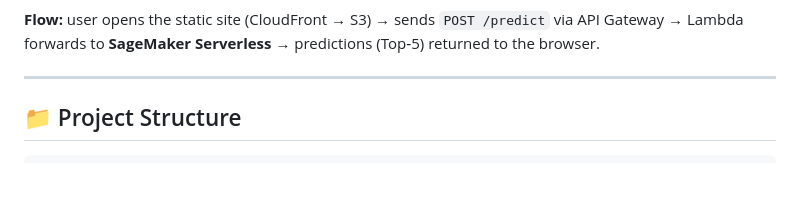
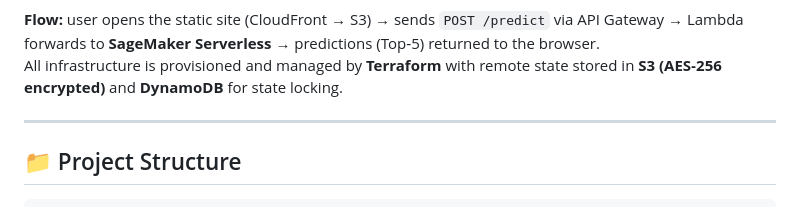
Before and after one commit to rusets/ml-sagemaker-serverless, a Markdown page: README.md, the part around the change printed below. Drawn GitHub-style; blank space fills up the shorter version.

Commit message:
docs: update architecture diagram with Terraform layer and remove docs folder

````diff
--- a/README.md
+++ b/README.md
@@ -38,6 +43,7 @@ flowchart LR
 ```
 
 **Flow:** user opens the static site (CloudFront → S3) → sends `POST /predict` via API Gateway → Lambda forwards to **SageMaker Serverless** → predictions (Top‑5) returned to the browser.
+All infrastructure is provisioned and managed by **Terraform** with remote state stored in **S3 (AES‑256 encrypted)** and **DynamoDB** for state locking.
 
 ---
 
````
Also changed, not shown: other parts of README.md (+8 -3 lines).
